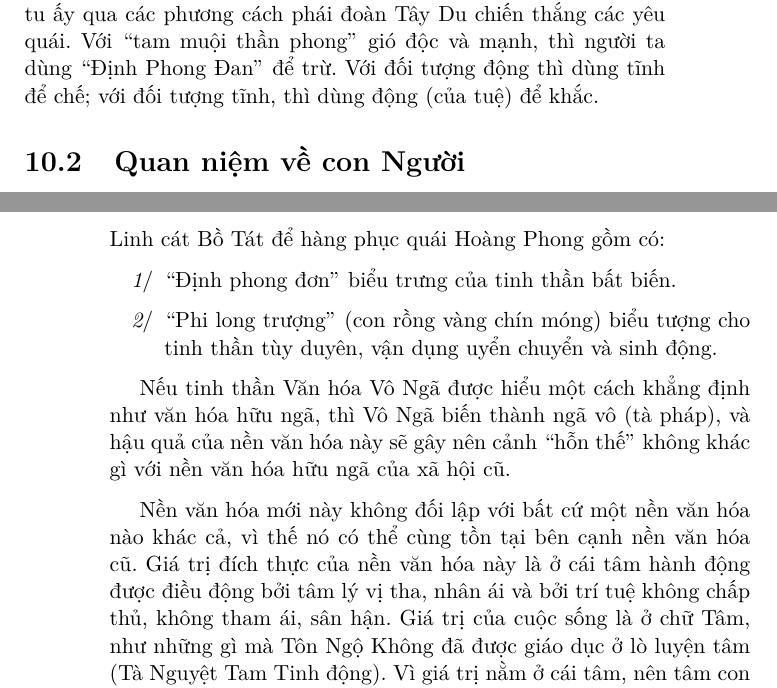
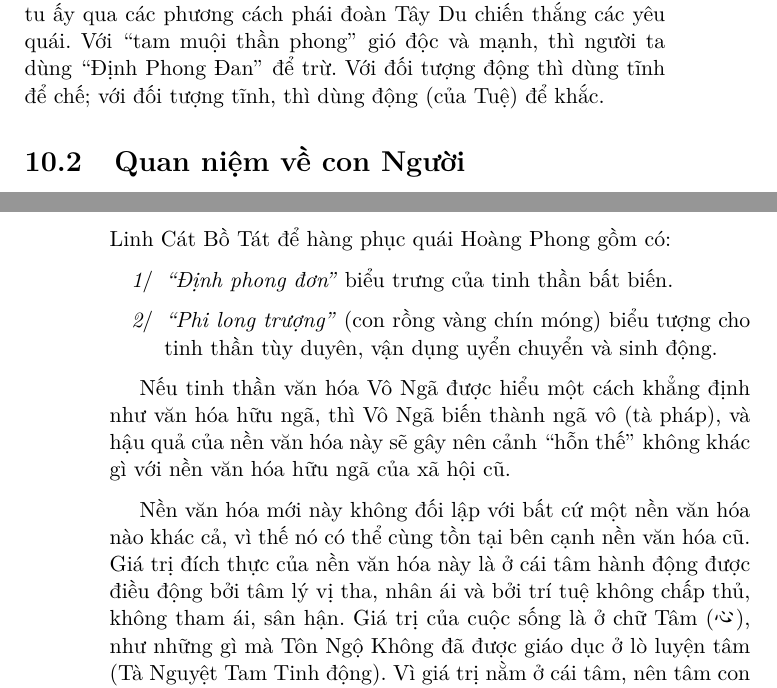
Before and after one commit to samdx/book-ban-ve-tay-du-ky, a LaTeX document (ban-ve-tay-du-ky.tex, which reads 2-chapter10.tex): two parts of pages 86 and 87 of 213, joined at a grey line, cut so that both start at the same text. Compiled offline with pdfLaTeX.

Commit message:
Fix typo.

```diff
--- a/2-chapter10.tex
+++ b/2-chapter10.tex
@@ -49,16 +49,16 @@ Mộc Xoa vâng lệnh bắt Ngộ Tịnh.
 
 -- Hoàng Phong quái là loại quái vật sinh sống ở cảnh giới Vô Ngã, nhưng do tu luyện chưa trục hết tà khí, chưa an trú vào Giới uẩn, Định uẩn, nên gặp duyên thì tà niệm phát tán gây nên tai họa lớn về ``tam muội thần phong''. Đây là hình ảnh biểu tượng về hậu quả của sự cải tổ văn hóa giáo dục thiếu triệt để và nghiêm túc, và là biểu tượng về hậu quả tai hại của sự áp dụng sai lạc do không thấu triệt chân giá trị của nền văn hóa, giáo dục Vô Ngã.
 
--- Để tránh hậu quả trên, lực lượng cải tổ xã hội cần được giáo dục kỹ nội dung của văn hóa Vô Ngã và sự trung thành quyết tâm thể hiện nên văn hóa này, một nền văn hóa của tinh thần ``tùy duyên nhi bất biến''. Đây là ý nghĩa của hai khí giới mà Như Lai trao cho Linh cát Bồ Tát để hàng phục quái Hoàng Phong gồm có:
+-- Để tránh hậu quả trên, lực lượng cải tổ xã hội cần được giáo dục kỹ nội dung của văn hóa Vô Ngã và sự trung thành quyết tâm thể hiện nên văn hóa này, một nền văn hóa của tinh thần \emph{``tùy duyên nhi bất biến''}. Đây là ý nghĩa của hai khí giới mà Như Lai trao cho Linh Cát Bồ Tát để hàng phục quái Hoàng Phong gồm có:
 
 \begin{enumerate}[label=\itshape\arabic*\upshape/]
-   \item ``Định phong đơn'' biểu trưng của tinh thần bất biến.
+   \item \emph{``Định phong đơn''} biểu trưng của tinh thần bất biến.
 
-   \item ``Phi long trượng'' (con rồng vàng chín móng) biểu tượng cho tinh thần tùy duyên, vận dụng uyển chuyển và sinh động.
+   \item \emph{``Phi long trượng''} (con rồng vàng chín móng) biểu tượng cho tinh thần tùy duyên, vận dụng uyển chuyển và sinh động.
 \end{enumerate}
 
-Nếu tinh thần Văn hóa Vô Ngã được hiểu một cách khẳng định như văn hóa hữu ngã, thì Vô Ngã biến thành ngã vô (tà pháp), và hậu quả của nền văn hóa này sẽ gây nên cảnh ``hỗn thế'' không khác gì với nền văn hóa hữu ngã của xã hội cũ.
+Nếu tinh thần văn hóa Vô Ngã được hiểu một cách khẳng định như văn hóa hữu ngã, thì Vô Ngã biến thành ngã vô (tà pháp), và hậu quả của nền văn hóa này sẽ gây nên cảnh ``hỗn thế'' không khác gì với nền văn hóa hữu ngã của xã hội cũ.
 
-Nền văn hóa mới này không đối lập với bất cứ một nền văn hóa nào khác cả, vì thế nó có thể cùng tồn tại bên cạnh nền văn hóa cũ. Giá trị đích thực của nền văn hóa này là ở cái tâm hành động được điều động bởi tâm lý vị tha, nhân ái và bởi trí tuệ không chấp thủ, không tham ái, sân hận. Giá trị của cuộc sống là ở chữ Tâm, như những gì mà Tôn Ngộ Không đã được giáo dục ở lò luyện tâm (Tà Nguyệt Tam Tinh động). Vì giá trị nằm ở cái tâm, nên tâm con người cần được làm chủ trước, cải thiện trước. Đây là ý nghĩa phái đoàn Tây Du kết nạp thêm thành viên Sa Ngộ Tịnh.
+Nền văn hóa mới này không đối lập với bất cứ một nền văn hóa nào khác cả, vì thế nó có thể cùng tồn tại bên cạnh nền văn hóa cũ. Giá trị đích thực của nền văn hóa này là ở cái tâm hành động được điều động bởi tâm lý vị tha, nhân ái và bởi trí tuệ không chấp thủ, không tham ái, sân hận. Giá trị của cuộc sống là ở chữ Tâm (\begin{CJK*}{UTF8}{bkai}心\end{CJK*}), như những gì mà Tôn Ngộ Không đã được giáo dục ở lò luyện tâm (Tà Nguyệt Tam Tinh động). Vì giá trị nằm ở cái tâm, nên tâm con người cần được làm chủ trước, cải thiện trước. Đây là ý nghĩa phái đoàn Tây Du kết nạp thêm thành viên Sa Ngộ Tịnh.
 % section quan_niệm_về_xã_hội (end)
 % chapter Hồi 20 21 22 (end)
```
Also changed, not shown: 2-chapter10.tex (4 more changed lines).
